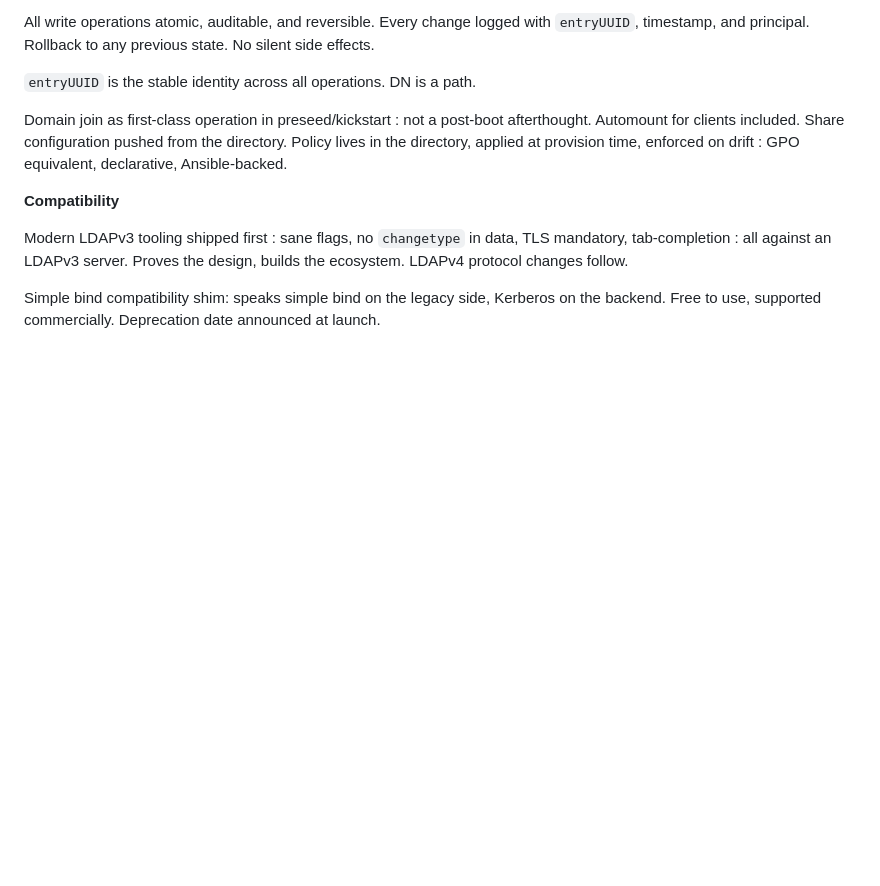
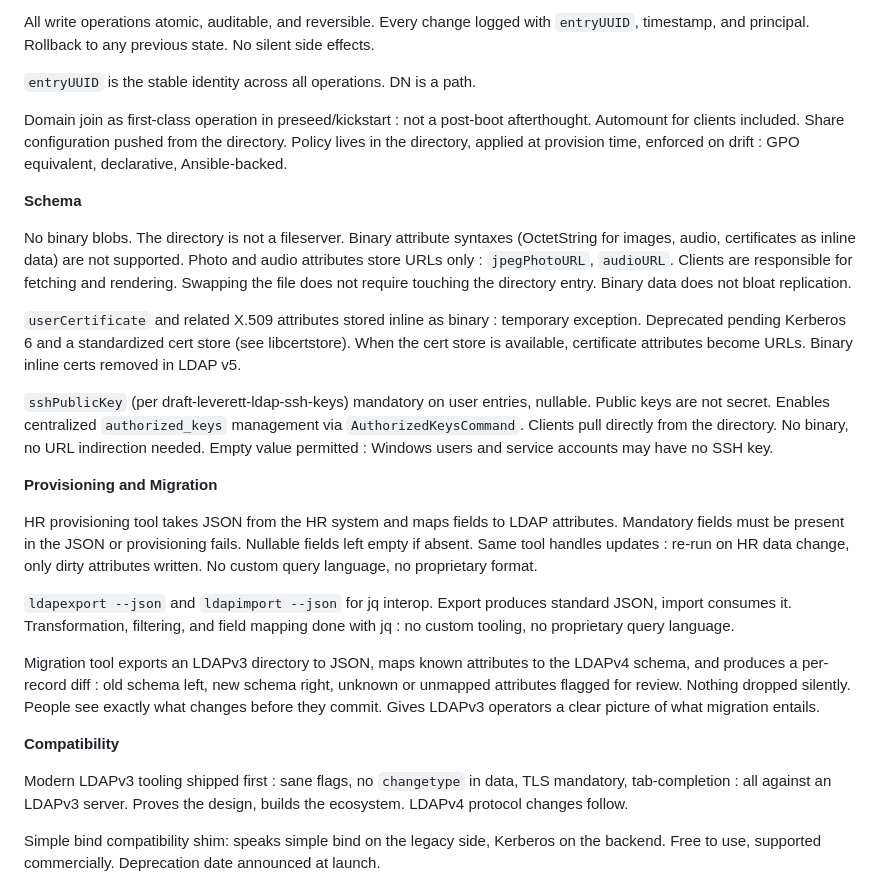
Before and after one commit to georgemarselis-nvi/pret-a-booter, a Markdown page: ldap4_design_document.md, the part around the change. GitHub-like rendering; blank space fills up the shorter version.

Commit message:
docs: add Schema, Provisioning and Migration sections to ldap4 design notes

```diff
--- a/ldap4_design_document.md
+++ b/ldap4_design_document.md
@@ -86,6 +86,22 @@ All write operations atomic, auditable, and reversible. Every change logged with
 
 Domain join as first-class operation in preseed/kickstart : not a post-boot afterthought. Automount for clients included. Share configuration pushed from the directory. Policy lives in the directory, applied at provision time, enforced on drift : GPO equivalent, declarative, Ansible-backed.
 
+**Schema**
+
+No binary blobs. The directory is not a fileserver. Binary attribute syntaxes (OctetString for images, audio, certificates as inline data) are not supported. Photo and audio attributes store URLs only : `jpegPhotoURL`, `audioURL`. Clients are responsible for fetching and rendering. Swapping the file does not require touching the directory entry. Binary data does not bloat replication.
+
+`userCertificate` and related X.509 attributes stored inline as binary : temporary exception. Deprecated pending Kerberos 6 and a standardized cert store (see libcertstore). When the cert store is available, certificate attributes become URLs. Binary inline certs removed in LDAP v5.
+
+`sshPublicKey` (per draft-leverett-ldap-ssh-keys) mandatory on user entries, nullable. Public keys are not secret. Enables centralized `authorized_keys` management via `AuthorizedKeysCommand`. Clients pull directly from the directory. No binary, no URL indirection needed. Empty value permitted : Windows users and service accounts may have no SSH key.
+
+**Provisioning and Migration**
+
+HR provisioning tool takes JSON from the HR system and maps fields to LDAP attributes. Mandatory fields must be present in the JSON or provisioning fails. Nullable fields left empty if absent. Same tool handles updates : re-run on HR data change, only dirty attributes written. No custom query language, no proprietary format.
+
+`ldapexport --json` and `ldapimport --json` for jq interop. Export produces standard JSON, import consumes it. Transformation, filtering, and field mapping done with jq : no custom tooling, no proprietary query language.
+
+Migration tool exports an LDAPv3 directory to JSON, maps known attributes to the LDAPv4 schema, and produces a per-record diff : old schema left, new schema right, unknown or unmapped attributes flagged for review. Nothing dropped silently. People see exactly what changes before they commit. Gives LDAPv3 operators a clear picture of what migration entails.
+
 **Compatibility**
 
 Modern LDAPv3 tooling shipped first : sane flags, no `changetype` in data, TLS mandatory, tab-completion : all against an LDAPv3 server. Proves the design, builds the ecosystem. LDAPv4 protocol changes follow.
```
